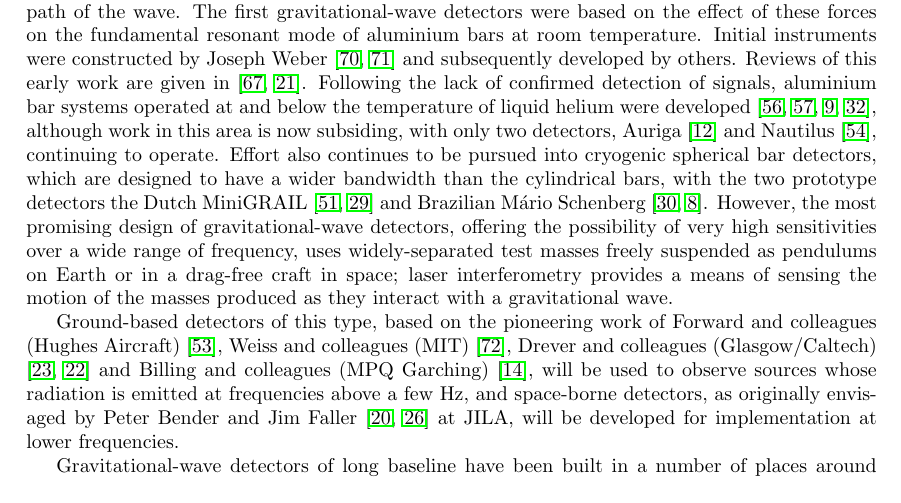
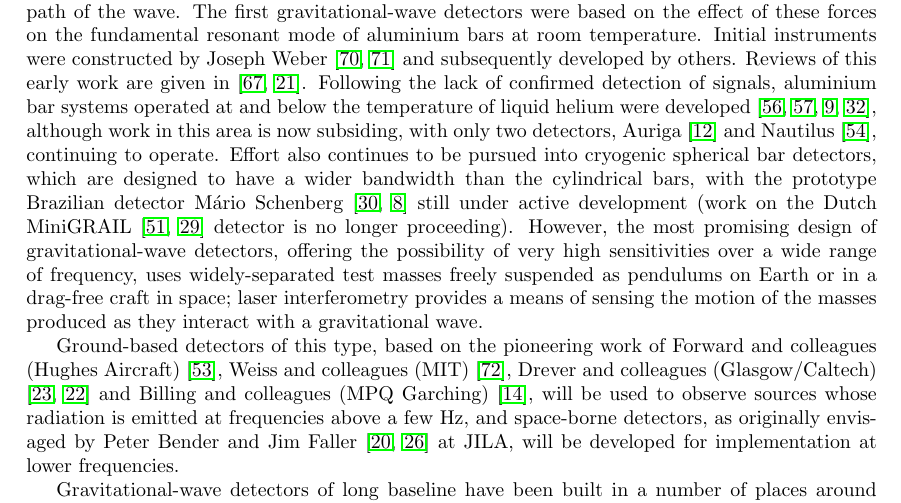
Before and after one commit to mattpitkin/living_rev_article, a LaTeX paper (updated_article.tex, which reads Section1.tex): part of page 3 of 22, cut so that both start at the same text. Compiled offline with pdfLaTeX.

Commit message:
edited Section1.tex

```diff
--- a/Section1.tex
+++ b/Section1.tex
@@ -30,8 +30,8 @@ Amaldi, Heng}, although work in this area is now subsiding, with only two
 detectors, Auriga~\cite{AURIGA} and Nautilus~\cite{NAUTILUS}, continuing to
 operate. Effort also continues to be pursued into cryogenic spherical bar
 detectors, which are designed to have a wider bandwidth than the cylindrical
-bars, with the two prototype detectors the Dutch MiniGRAIL~\cite{MiniGRAIL,
-Gottardi:2007} and Brazilian M\'{a}rio Schenberg~\cite{Schenberg, Aguiar:2006}.
+bars, with the prototype Brazilian detector M\'{a}rio Schenberg~\cite{Schenberg, Aguiar:2006} still under active development (work on the
+Dutch MiniGRAIL~\cite{MiniGRAIL, Gottardi:2007} detector is no longer proceeding).
 However, the most promising design of gravitational-wave detectors, offering the
 possibility of very high sensitivities over a wide range of frequency, uses
 widely-separated test masses freely suspended as pendulums on Earth or
```
